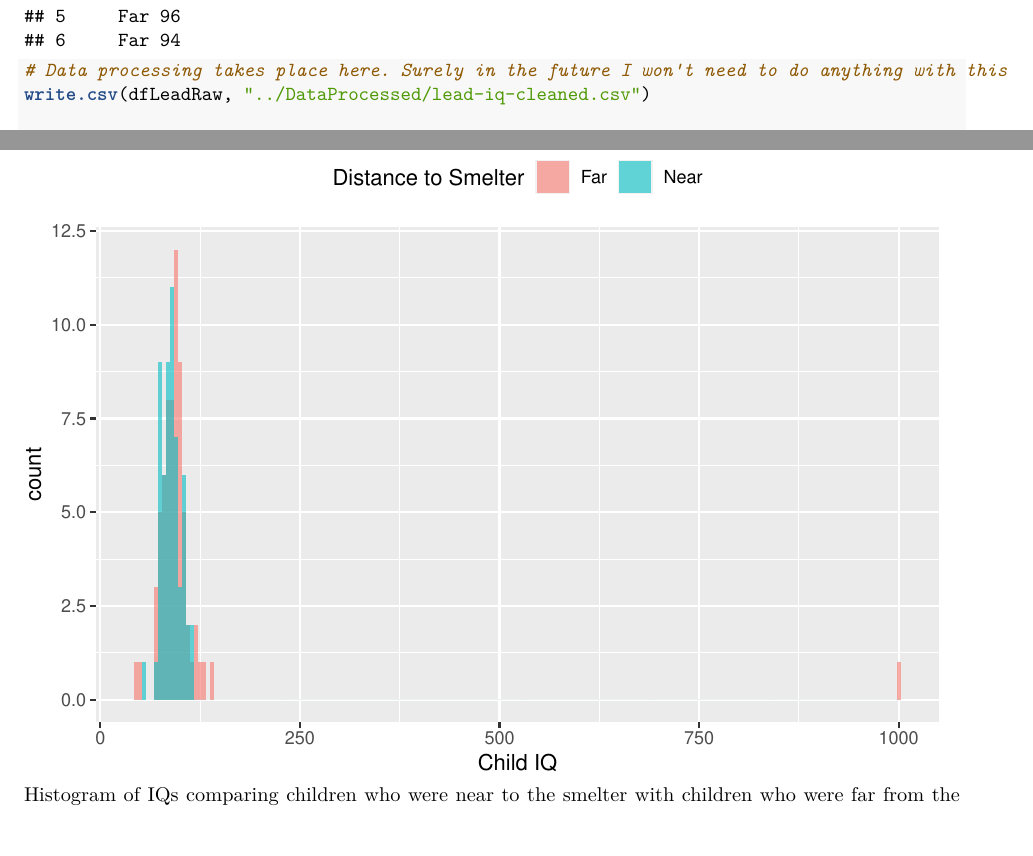
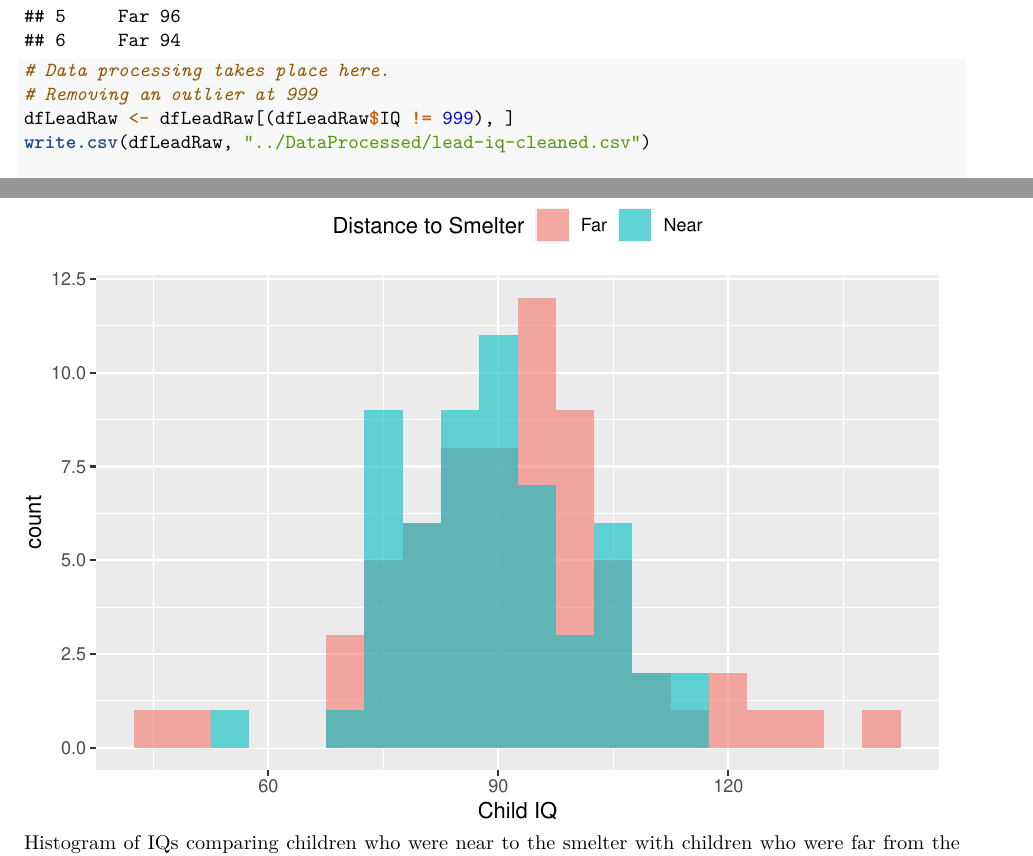
Before and after one commit to isabellemeredith/Homework6StatisticalConsulting, an R Markdown document (Code/Analysis.Rmd): two parts of pages 1 and 2 of 3, joined at a grey line, cut so that both start at the same text, the shorter picture padded with empty space. The pictures show the output file Reports/Analysis.pdf that the author committed with the source.

Commit message:
HW 02 report - update to remove 999 outlier

```diff
--- a/Code/Analysis.Rmd
+++ b/Code/Analysis.Rmd
@@ -8,7 +8,7 @@ knit: (function(inputFile, encoding) {
       rmarkdown::render(inputFile,
                         output_format="pdf_document",
                         encoding=encoding,
-                        output_dir=out_dir)}) #file.path(dirname(inputFile), out_dir)
+                        output_dir=out_dir)})
 ---
 
 
@@ -29,7 +29,9 @@ dfLeadRaw <- read.csv("../DataRaw/lead-iq-01.csv")
 
 head(dfLeadRaw)
 
-# Data processing takes place here. Surely in the future I won't need to do anything with this
+# Data processing takes place here.
+# Removing an outlier at 999
+dfLeadRaw <- dfLeadRaw[(dfLeadRaw$IQ != 999), ]
 write.csv(dfLeadRaw, "../DataProcessed/lead-iq-cleaned.csv")
 
 # Read in the processed form of the data instead
```
Also changed, not shown: Reports/Analysis.pdf.
